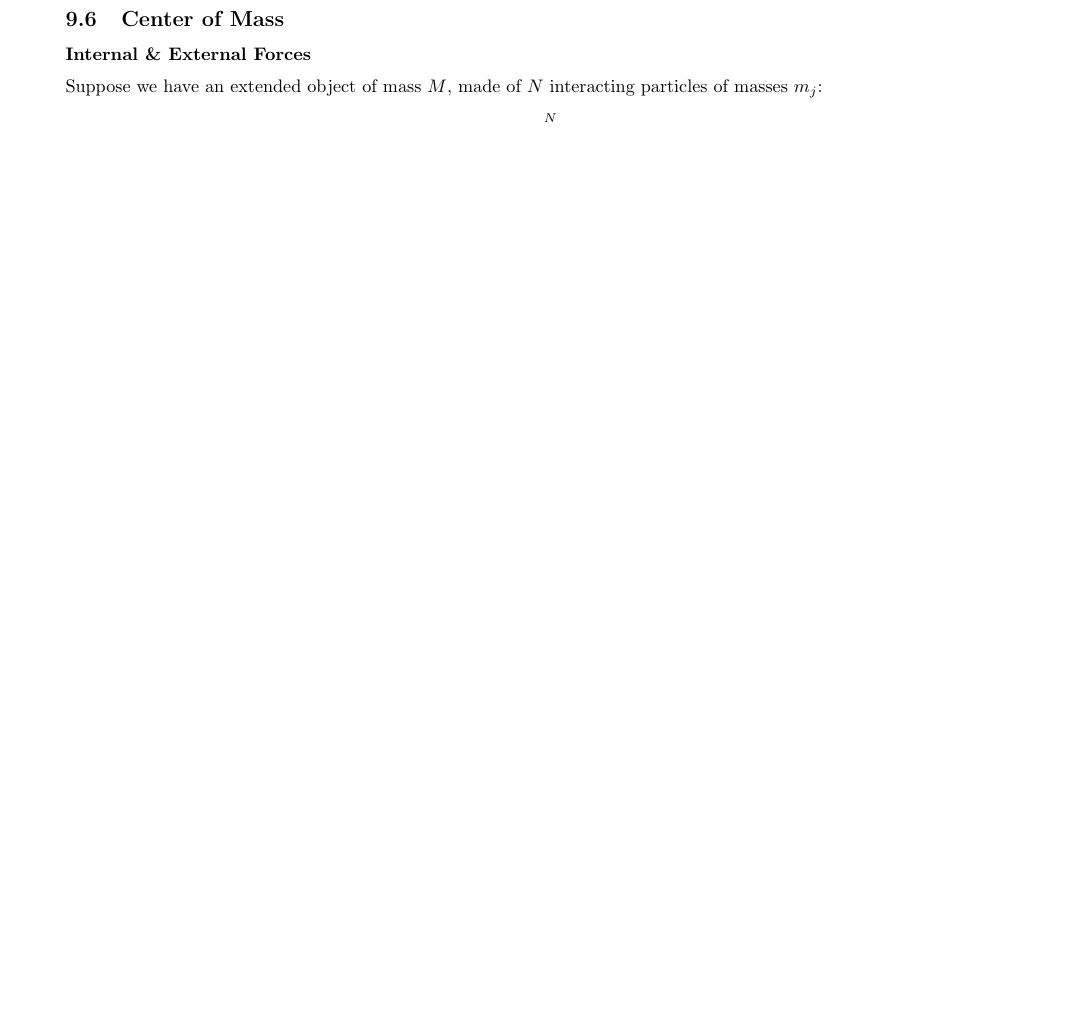
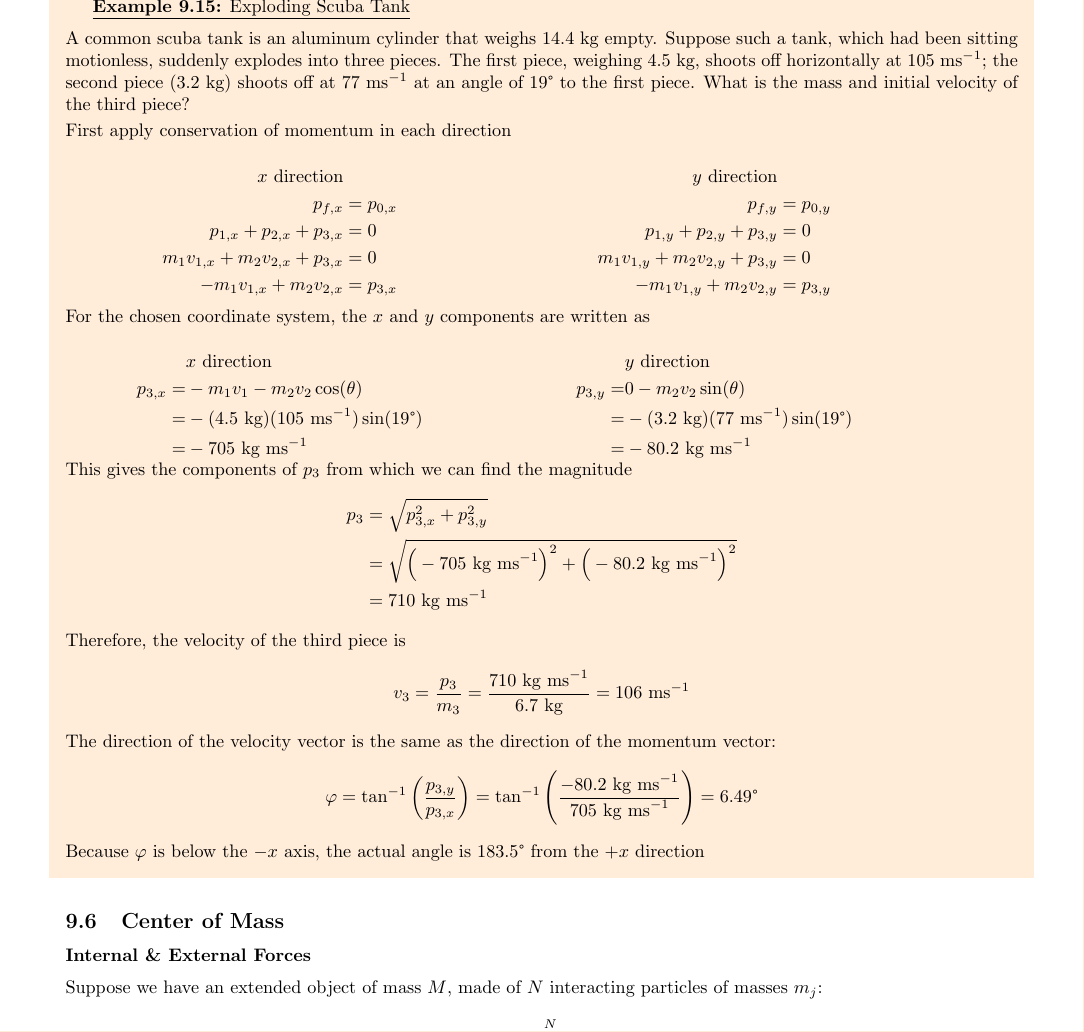
Before and after one commit to davidbehrle/PHY2048, a LaTeX document (notes/textbook/ch9notes.tex): part of page 9 of 14 before the commit and part of page 10 of 15 after it, cut at the place of the change, the shorter picture padded with empty space. Compiled offline with pdfLaTeX.

Commit message:
add ex 9.15

```diff
--- a/notes/textbook/ch9notes.tex
+++ b/notes/textbook/ch9notes.tex
@@ -522,6 +522,67 @@ Finally, combine these components using Pythagorean theorem
     This angle is $31\degree$ east of north, or $59\degree$ counterclockwise with respect to $+x$
 \end{shaded}
 
+\newpage
+\begin{shaded}
+    \underline{\bf{Example 9.15:} Exploding Scuba Tank}
+    \vspace{2mm}\\
+    A common scuba tank is an aluminum cylinder that weighs 14.4 kg empty. Suppose such a tank, which had been sitting motionless, suddenly explodes into three pieces. The first piece, weighing 4.5 kg, shoots off horizontally at 105 ms$^{-1}$; the second piece (3.2 kg) shoots off at 77 ms$^{-1}$ at an angle of $19\degree$ to the first piece. What is the mass and initial velocity of the third piece?
+    \vspace{1mm}\\
+    First apply conservation of momentum in each direction\\
+    \begin{minipage}{0.45\textwidth}
+        \begin{align*}
+            \text{$x$ direction}\\
+            p_{f,x} &= p_{0,x}\\
+            p_{1,x} + p_{2,x} + p_{3,x} &= 0\\
+            m_1v_{1,x} + m_2v_{2,x} + p_{3,x} &= 0\\
+            -m_1v_{1,x} + m_2v_{2,x} &= p_{3,x}
+        \end{align*}
+    \end{minipage}
+    \begin{minipage}{0.45\textwidth}
+        \begin{align*}
+            \text{$y$ direction}\\
+            p_{f,y} &= p_{0,y}\\
+            p_{1,y} + p_{2,y} + p_{3,y} &= 0\\
+            m_1v_{1,y} + m_2v_{2,y} + p_{3,y} &= 0\\
+            -m_1v_{1,y} + m_2v_{2,y} &= p_{3,y}
+        \end{align*}
+    \end{minipage}
+    \vspace{2mm}\\
+    For the chosen coordinate system, the $x$ and $y$ components are written as
+    \vspace{0mm}\\
+    \begin{minipage}{0.45\textwidth}
+        \begin{align*}
+            &\text{$x$ direction}\\
+            p_{3,x} =& -m_1v_1 - m_2v_2\cos(\theta)\\
+            =& -(4.5\text{ kg})(105\text{ ms}^{-1})\sin(19\degree)\\
+            =& -705\text{ kg\ ms}^{-1}
+        \end{align*}
+    \end{minipage}
+    \begin{minipage}{0.45\textwidth}
+        \begin{align*}
+            &\text{$y$ direction}\\
+            p_{3,y} =& 0 - m_2v_2\sin(\theta)\\
+            =& -(3.2\text{ kg})(77\text{ ms}^{-1})\sin(19\degree)\\
+            =& -80.2\text{ kg\ ms}^{-1}
+        \end{align*}
+    \end{minipage}\\
+    This gives the components of $p_3$ from which we can find the magnitude
+    \begin{align*}
+        p_3 &= \sqrt{p_{3,x}^2 + p_{3,y}^2}\\
+        &= \sqrt{\Big(-705\text{ kg\ ms}^{-1}\Big)^2 + \Big(-80.2\text{ kg\ ms}^{-1}\Big)^2}\\
+        &= 710\text{ kg\ ms}^{-1}
+    \end{align*}
+    Therefore, the velocity of the third piece is
+    \begin{align*}
+        v_3 = \frac{p_3}{m_3} = \frac{710\text{ kg\ ms}^{-1}}{6.7\text{ kg}} = 106\text{ ms}^{-1}
+    \end{align*}
+    The direction of the velocity vector is the same as the direction of the momentum vector:
+    \begin{align*}
+        \phi = \tan^{-1}\bigg(\frac{p_{3,y}}{p_{3,x}}\bigg) = \tan^{-1}\Bigg(\frac{-80.2\text{ kg\ ms}^{-1}}{705\text{ kg\ ms}^{-1}}\Bigg) = 6.49\degree
+    \end{align*}
+    Because $\phi$ is below the $-x$ axis, the actual angle is $183.5\degree$ from the $+x$ direction
+\end{shaded}
+
 \subsection{Center of Mass}
 \bf{Internal \& External Forces}
 \vspace{2mm}\\
```
Also changed, not shown: notes/textbook/ch9notes.pdf, 5 other files.
